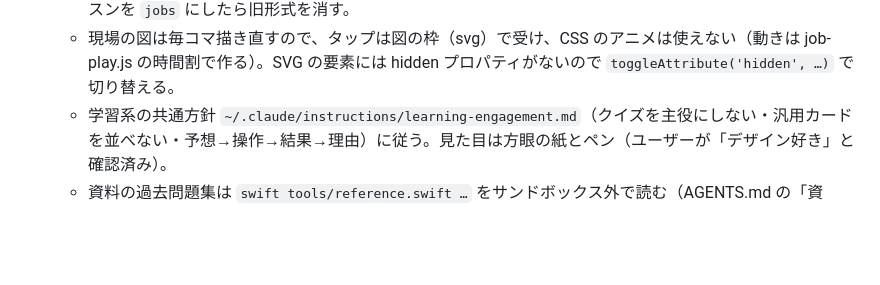
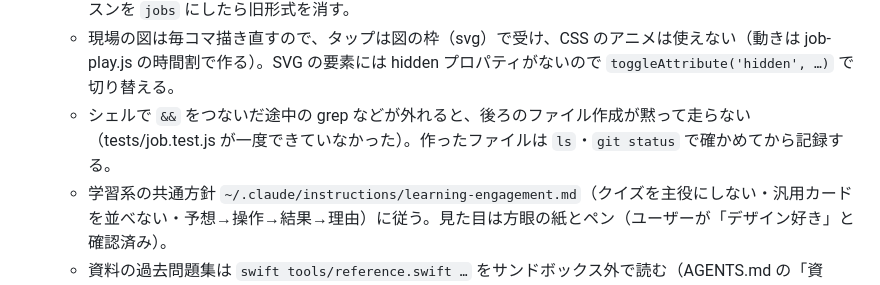
Before and after one commit to kinokonb/denken-zukan, a Markdown page: SPEC.md, the part around the change. Drawn GitHub-style; blank space fills up the shorter version.

Commit message:
記録: 現在地（次のチャットへ）
変更：現在地の作業の注意に、シェルの && 連結で後ろのファイル作成が走らなかった件と確かめ方を追加。
検証：文書のみ。
残件：現在地の次にやること（学習部分の文章を4ブロックにそろえる）。

Co-Authored-By: Claude Opus 5.5 <noreply@anthropic.com>

```diff
--- a/SPEC.md
+++ b/SPEC.md
@@ -17,6 +17,7 @@
   - ミッションの候補は、答えがつまみの目盛りに乗る数だけ。足したら `tests/mission.test.js` のレッスン一覧にも入れる。
   - ミッションは理論2が現場の依頼と準備（中身は js/plays/series-parallel.js の jobs・basics、仕組みは js/job.js・js/job-play.js）、ほかは `missions`（旧形式：js/mission.js・app.js の createMissionPlay）。全レッスンを `jobs` にしたら旧形式を消す。
   - 現場の図は毎コマ描き直すので、タップは図の枠（svg）で受け、CSS のアニメは使えない（動きは job-play.js の時間割で作る）。SVG の要素には hidden プロパティがないので `toggleAttribute('hidden', …)` で切り替える。
+  - シェルで `&&` をつないだ途中の grep などが外れると、後ろのファイル作成が黙って走らない（tests/job.test.js が一度できていなかった）。作ったファイルは `ls`・`git status` で確かめてから記録する。
   - 学習系の共通方針 `~/.claude/instructions/learning-engagement.md`（クイズを主役にしない・汎用カードを並べない・予想→操作→結果→理由）に従う。見た目は方眼の紙とペン（ユーザーが「デザイン好き」と確認済み）。
   - 資料の過去問題集は `swift tools/reference.swift …` をサンドボックス外で読む（AGENTS.md の「資料」）。問題文は写さない。
   - 更新は「保存分をすぐ出して裏で入れ替え」なので、配備後の最初の起動は旧版、次の起動から新版（目次の下の版表示で確かめる）。
```
